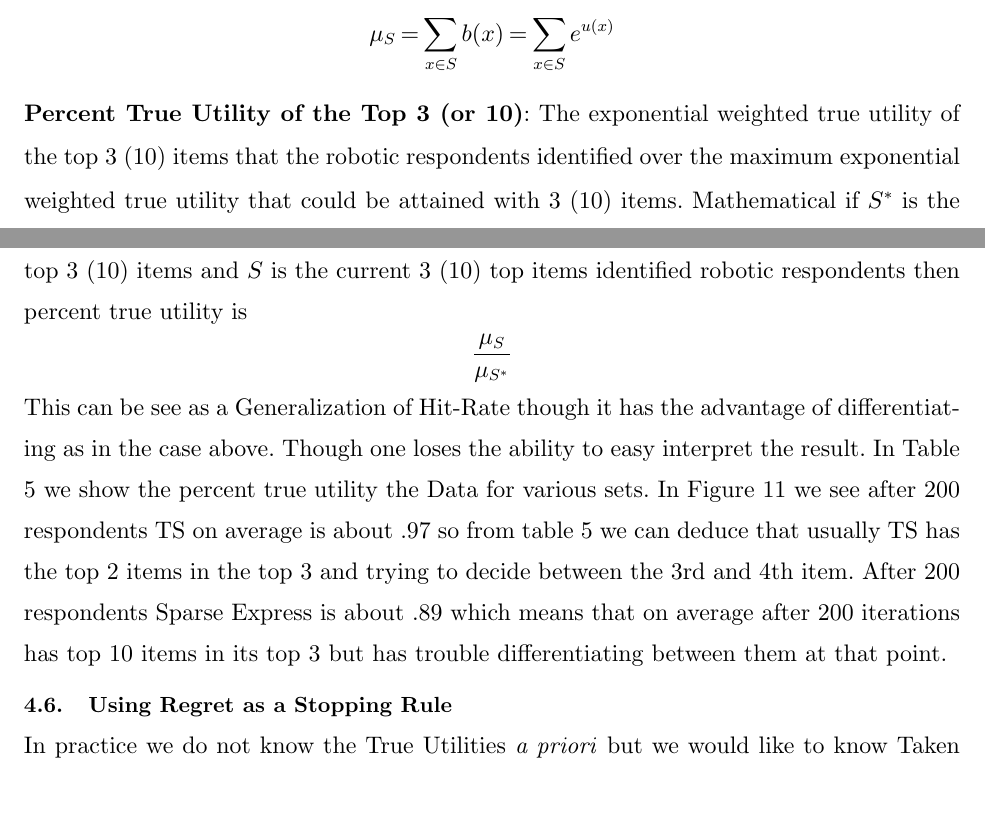
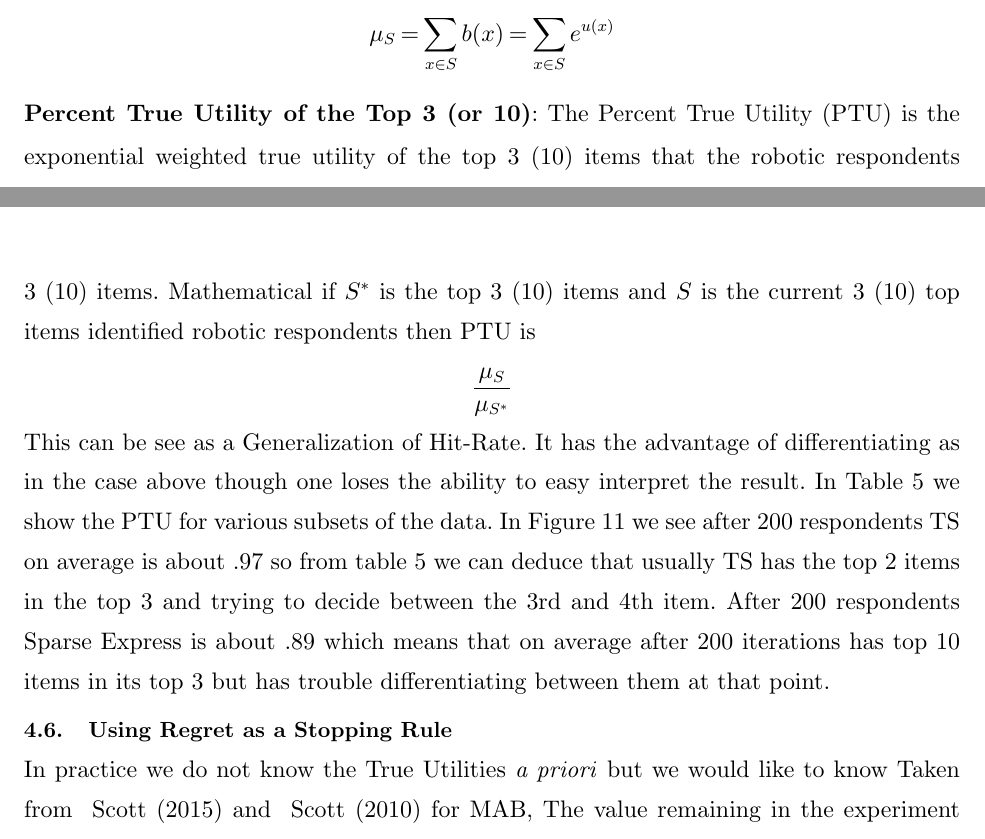
Before and after one commit to AZaitzeff/MABMaxDiff, a LaTeX document (WriteUp/MABMaxDiff.tex): two parts of pages 27 and 28 of 37, joined at a grey line, cut so that both start at the same text, the shorter picture padded with empty space. Compiled offline with pdfLaTeX.

Commit message:
edits in section 4.5

```diff
--- a/WriteUp/MABMaxDiff.tex
+++ b/WriteUp/MABMaxDiff.tex
@@ -567,11 +567,11 @@ $S$& Percent True Utility \\
 \end{table}
 One might like to differentiate between an algorithm puts the top 9 items and the 11th item in the 10 top and one puts the top 9 items and the 40th item in the 10 top. A measure that differentiates the two is Percent True Utility (PTU). \\
 \textbf{Exponetial Weighted Utility}: For a set $S$ the exponential weighted utility is \[\mu_S=\sum_{x \in S}b(x)=\sum_{x \in S}e^{u(x)}\]
-\textbf{Percent True Utility of the Top 3 (or 10)}: The exponential weighted true utility of the top 3 (10) items that the robotic respondents identified over the maximum exponential weighted true utility that could be attained with 3 (10) items. Mathematical if $S^*$ is the top 3 (10) items and $S$ is the current 3 (10) top items identified robotic respondents then percent true utility is
+\textbf{Percent True Utility of the Top 3 (or 10)}: The Percent True Utility (PTU) is the exponential weighted true utility of the top 3 (10) items that the robotic respondents identified over the maximum exponential weighted true utility that could be attained with 3 (10) items. Mathematical if $S^*$ is the top 3 (10) items and $S$ is the current 3 (10) top items identified robotic respondents then PTU is
 \[
 \frac{\mu_S}{\mu_{S^*}}
 \]
-This can be see as a Generalization of Hit-Rate though it has the advantage of differentiating as in the case above. Though one loses the ability to easy interpret the result. In Table \ref{table:PTU} we show the percent true utility the Data for various sets.
+This can be see as a Generalization of Hit-Rate. It has the advantage of differentiating as in the case above though one loses the ability to easy interpret the result. In Table \ref{table:PTU} we show the PTU for various subsets of the data.
 \begin{figure}
 \caption{Percent True Utility of the Top 3 with 120 items}
 \includegraphics[width=1\textwidth]{plots/3util120show3.pdf}
```
Also changed, not shown: WriteUp/MABMaxDiff.tex (2 more changed lines).
